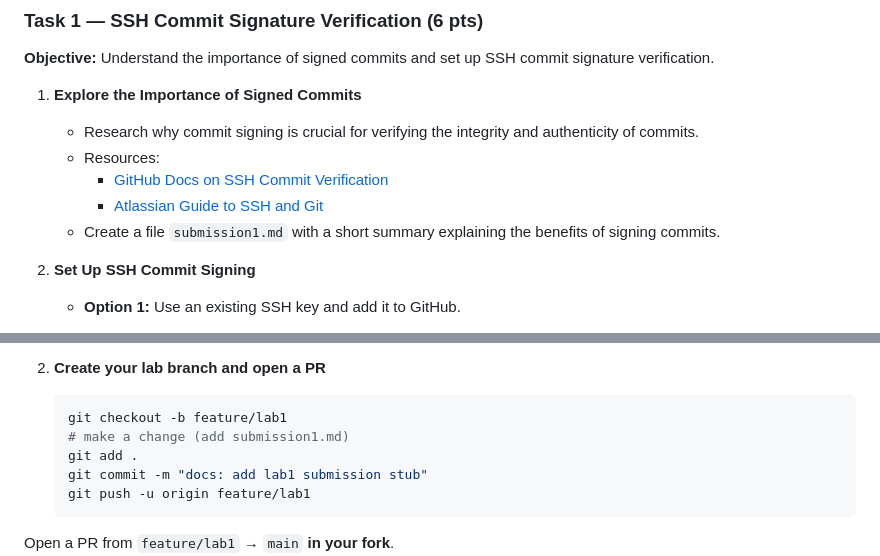
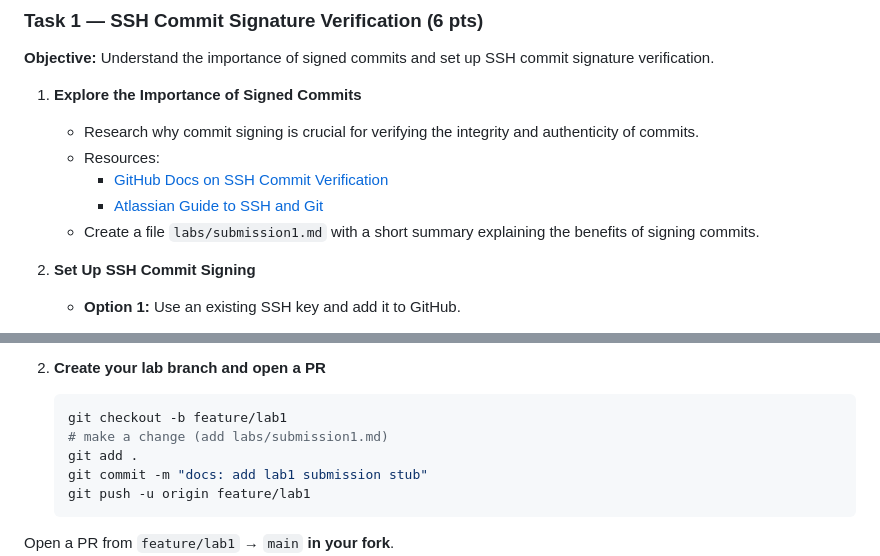
Before and after one commit to spiritonchic/F25-DevOps-Intro, a Markdown page: labs/lab1.md, 2 parts joined by grey strips. Rendered like a GitHub page.

Commit message:
feat: update lab1
Signed-off-by: Dmitrii Creed <creeed22@gmail.com>

````diff
--- a/labs/lab1.md
+++ b/labs/lab1.md
@@ -30,7 +30,7 @@ These are the foundation of collaboration and trust in DevOps teams.
    - Resources:
      - [GitHub Docs on SSH Commit Verification](https://docs.github.com/en/authentication/managing-commit-signature-verification/about-commit-signature-verification)
      - [Atlassian Guide to SSH and Git](https://confluence.atlassian.com/bitbucketserver/sign-commits-and-tags-with-ssh-keys-1305971205.html)
-   - Create a file `submission1.md` with a short summary explaining the benefits of signing commits.
+   - Create a file `labs/submission1.md` with a short summary explaining the benefits of signing commits.
 
 2. **Set Up SSH Commit Signing**
    - **Option 1:** Use an existing SSH key and add it to GitHub.
@@ -76,7 +76,7 @@ These are the foundation of collaboration and trust in DevOps teams.
 2. **Create your lab branch and open a PR**
    ```bash
    git checkout -b feature/lab1
-   # make a change (add submission1.md)
+   # make a change (add labs/submission1.md)
    git add .
    git commit -m "docs: add lab1 submission stub"
    git push -u origin feature/lab1
````
